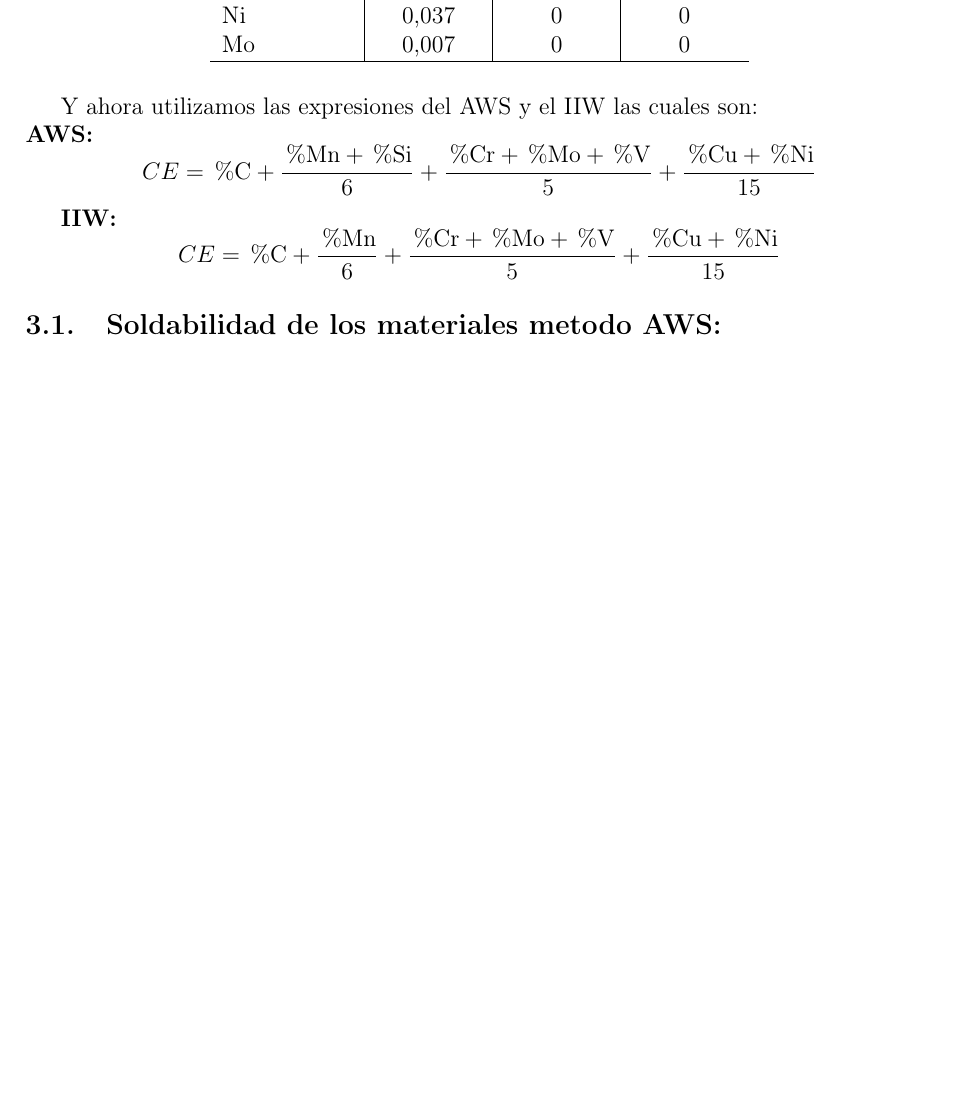
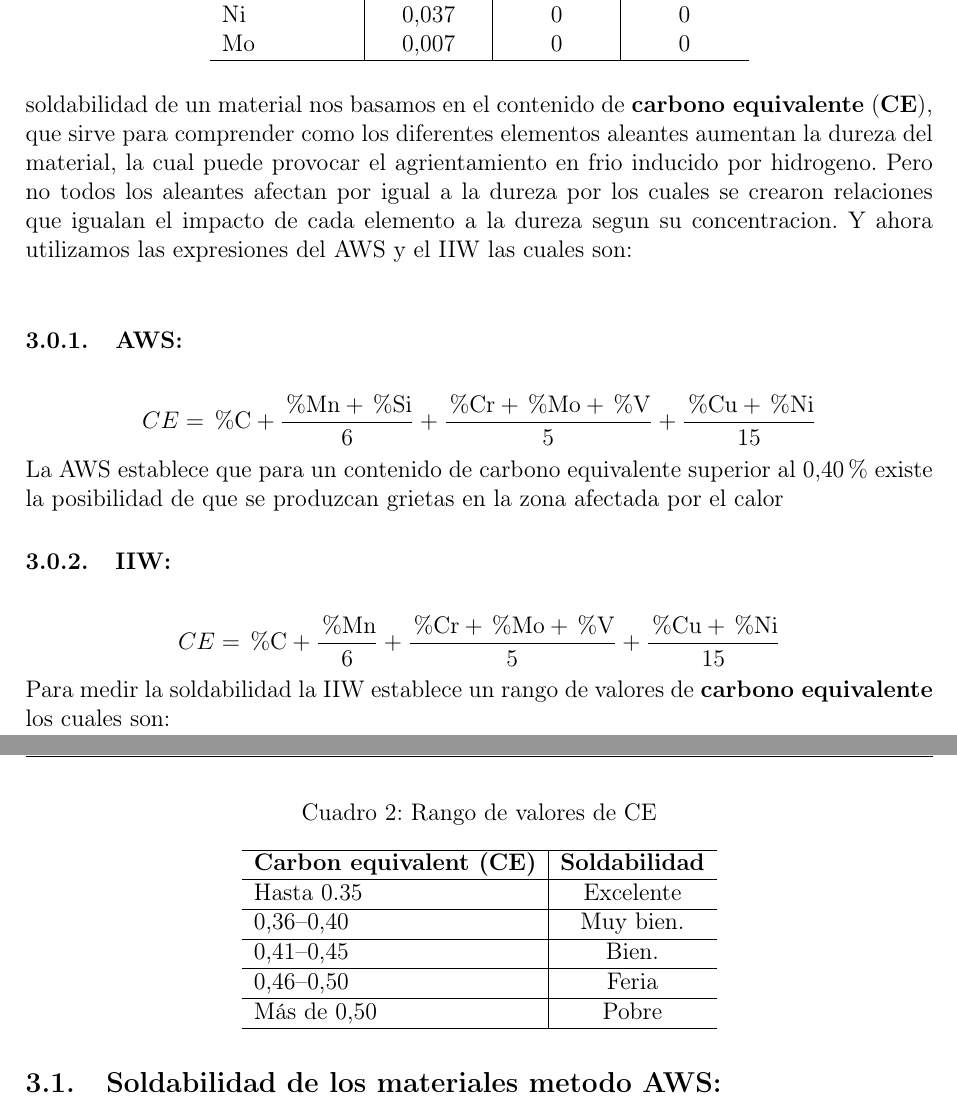
Before and after one commit to jgalaxi/latex, a LaTeX paper (Tp 2-02/main.tex): part of page 7 of 8 before the commit and two parts of pages 7 and 8 of 9 after it, the two joined at a grey line, cut so that both start at the same text, the shorter picture padded with empty space. Compiled offline with pdfLaTeX.

Commit message:
maldita soldabilidad pt2

```diff
--- a/Tp 2-02/main.tex
+++ b/Tp 2-02/main.tex
@@ -239,17 +239,35 @@ primero tenemos que saber las composiciones de los distintos materiales.
         \hline
     \end{tabular}
 \end{table}
-
+Para medir la soldabilidad de un material nos basamos en el contenido de \textbf{carbono equivalente} (\textbf{CE}), que sirve para comprender como los diferentes elementos aleantes aumentan la dureza del material, la cual puede provocar el agrientamiento en frio inducido por hidrogeno.
+Pero no todos los aleantes afectan por igual a la dureza por los cuales se crearon relaciones que igualan el impacto de cada elemento a la dureza segun su concentracion.
 Y ahora utilizamos las expresiones del AWS y el IIW las cuales son:\\
-\textbf{AWS:}
+\subsubsection{AWS:}
 \begin{equation*}
     CE = \text{\%C} + \frac{\text{\%Mn}+\text{\%Si}}{6} + \frac{\text{\%Cr}+\text{\%Mo}+\text{\%V}}{5} + \frac{\text{\%Cu}+\text{\%Ni}}{15}
 \end{equation*}
+La AWS establece que para un contenido de carbono equivalente superior al 0,40\% existe la posibilidad de que se produzcan grietas en la zona afectada por el calor
 
-\textbf{IIW:}
+\subsubsection{IIW:}
 \begin{equation*}
     CE = \text{\%C} + \frac{\text{\%Mn}}{6} + \frac{\text{\%Cr}+\text{\%Mo}+\text{\%V}}{5} + \frac{\text{\%Cu}+\text{\%Ni}}{15}
 \end{equation*}
+Para medir la soldabilidad la IIW establece un rango de valores de \textbf{carbono equivalente} los cuales son:
+
+\begin{table}[h]
+    \centering
+    \caption{Rango de valores de CE}
+    \begin{tabular}{l|c}
+        \hline
+        \textbf{Carbon equivalent (CE)} & \textbf{Soldabilidad} \\ \hline
+        Hasta 0.35 & Excelente \\ \hline
+        0,36--0,40 & Muy bien. \\ \hline
+        0,41--0,45 & Bien. \\ \hline
+        0,46--0,50 & Feria \\ \hline
+        Más de 0,50 & Pobre \\ \hline
+    \end{tabular}
+\end{table}
+
 
 \subsection{Soldabilidad de los materiales metodo AWS:}
 \subsubsection{Material 1}
```
Also changed, not shown: Tp 2-02/main.tex (2 more changed lines), 5 other files.
